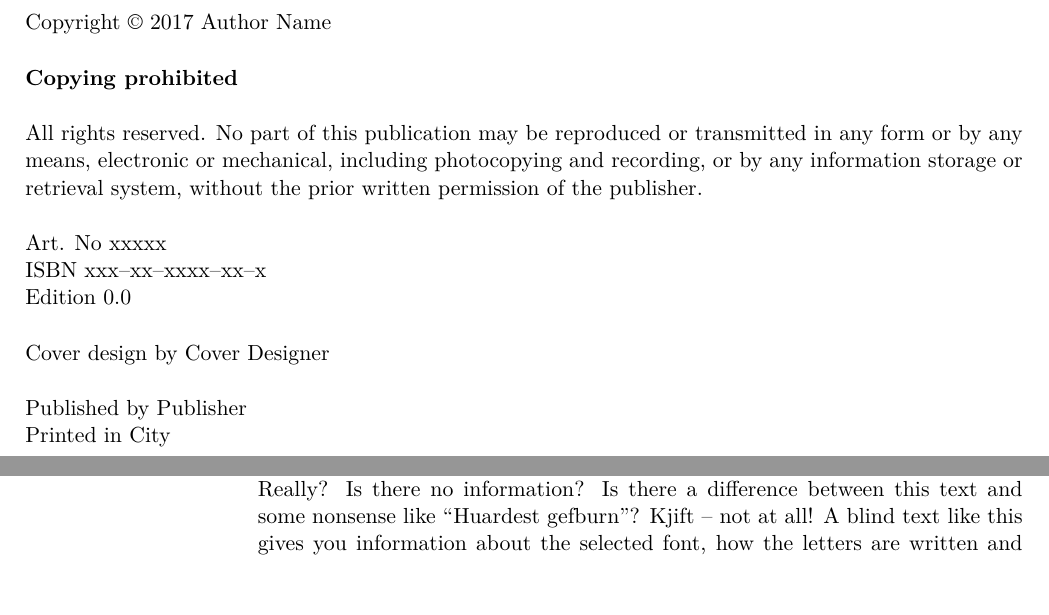
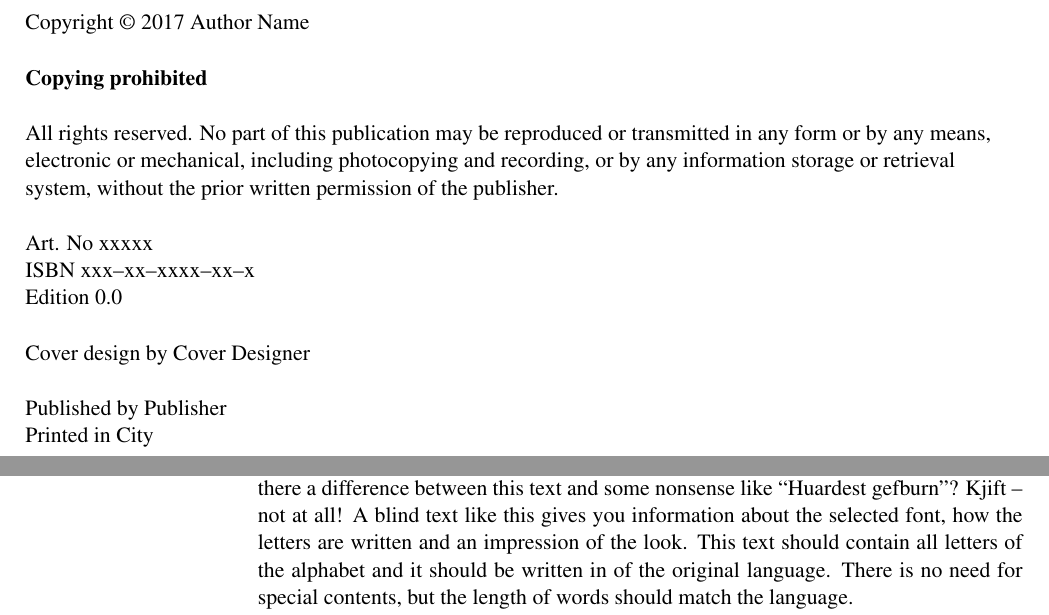
Before and after one commit to WRangers/linearbook, a LaTeX book (linearbook.tex, which reads linearbook.cls): two parts of pages 2 and 15 of 19, joined at a grey line, cut so that both start at the same text, the shorter picture padded with empty space. Compiled offline with XeLaTeX; a missing font is replaced by an installed copy or a similar font.

Commit message:
updating font setting

```diff
--- a/linearbook.cls
+++ b/linearbook.cls
@@ -11,20 +11,63 @@
 %
 % This is a free LaTeX text book template from Typesetters.se.
 % See tstextbook.tex for an example of how to use this class.
+%--------------------------------------------------------------------------
 
+
+% Class Definition and Parameters
+%--------------------------------------------------------------------------
 \NeedsTeXFormat{LaTeX2e}
-\ProvidesClass{linearbook}[2020/04/20 Free LaTeX text book template modified with tstextbook from Typesetters.se]
+\ProvidesClass{linearbook}[2020/04/20 Free LaTeX text book template.]
+
+% Bool Values
+% \RequirePackage{xparse}
+\RequirePackage{etoolbox}
+\newbool{CJK}
+\newbool{Palatino}
+
+\DeclareOption{cjk}{\booltrue{CJK}}
+\DeclareOption{palatino}{\booltrue{Palatino}}
+\DeclareOption*{\PassOptionsToClass{\CurrentOption}{book}}
+
+\ProcessOptions\relax
+
 \LoadClass[11pt,onecolumn,titlepage,twoside,openany]{book}
 
-% Bookmark
+% Language and Fonts
+%--------------------------------------------------------------------------
+\RequirePackage[american]{babel}
+\RequirePackage[utf8]{inputenc}
+\RequirePackage[OT1,T1]{fontenc}
+\ifbool{Palatino}{%
+\RequirePackage{mathpazo}
+}{%
+  \RequirePackage{times}
+}
+\ifbool{CJK}{%
+  \RequirePackage{xeCJK}
+  \setCJKmainfont[ItalicFont={楷体}]{Noto Serif CJK SC}
+                                                  % 正体为思源宋体,斜体为楷体
+  \setCJKmonofont{Courier}
+  \setCJKsansfont{Noto Sans S Chinese}
+  \setmainfont{Palatino-Roman}
+  \newCJKfontfamily[kx]\kxzdt{TypeLand KhangXi Dict Demo}
+                                                  % 康熙字典體
+  % \xeCJKsetup{CJKmath=true}                       % 在数学环境中输出CJK字符
+  \xeCJKsetup{CheckSingle=true}                   % 避免最后一个字单独成行
+  \xeCJKsetup{PlainEquation=true}                 % 使用$$...$$来输入行间公式
+  \xeCJKsetup{PunctStyle=quanjiao}                % 设置中文标点符号为全角式
+  % 可以设置为'banjiao'(半角),'kaiming'(开明)
+}
+
+\newcommand{\ppl}{\fontencoding{OT1}\fontfamily{ppl}\fontseries{m}\selectfont}
+\newcommand{\pplj}{\fontencoding{OT1}\fontfamily{pplj}\fontseries{m}\selectfont}
+
+
+% Hyperref
 %--------------------------------------------------------------------------
 \RequirePackage[bookmarksnumbered]{hyperref}
 \hypersetup{hidelinks}
 
-% Language
-%--------------------------------------------------------------------------
-\RequirePackage[american]{babel}
-\RequirePackage[utf8]{inputenc}
 
 % Main Geometry
 %--------------------------------------------------------------------------
@@ -34,18 +77,6 @@
                 headsep=0.7cm,headheight=0.5cm,
                 marginparsep=0.4cm,marginparwidth=4.5cm]{geometry}
 
-% Fonts
-%--------------------------------------------------------------------------
-% \RequirePackage{kpfonts}    % TODO:if控制英文和中文
-
-\RequirePackage[T1]{fontenc}
-\RequirePackage{fontspec}
-\RequirePackage{xeCJK}
-\setCJKmainfont[BoldFont={Noto Sans S Chinese},
-                ItalicFont={楷体}
-                ]{Noto Serif CJK SC}
-\setCJKmonofont{TypeLand KhangXi Dict Demo}
-\setCJKsansfont{Noto Sans S Chinese}
 
 % Colors
 %--------------------------------------------------------------------------
@@ -366,7 +402,10 @@ textsc  % TODO:重新设计
 
 % Bibliography
 %--------------------------------------------------------------------------
-\RequirePackage[backend=biber]{biblatex}
+\RequirePackage[backend=biber,citestyle=authoryear]{biblatex}
+\RequirePackage[autostyle=true]{csquotes}
+% Required to generate language-dependent quotes in the bibliography
+
 \addbibresource{bibliography.bib}
 
 % Index
```
Also changed, not shown: linearbook.tex (+5 -2 lines), linearbook.pdf, linearbook.cls (5 more changed lines).
